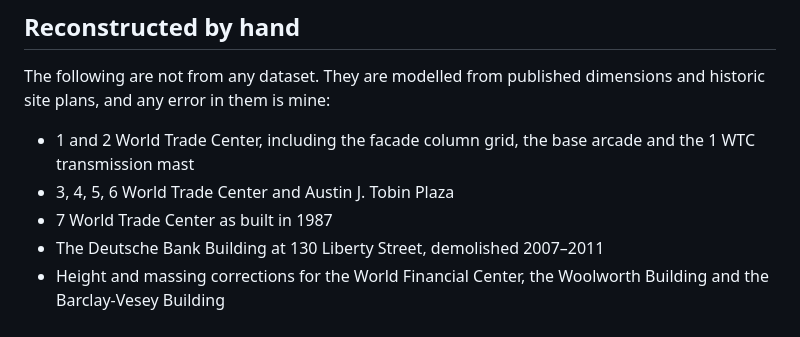
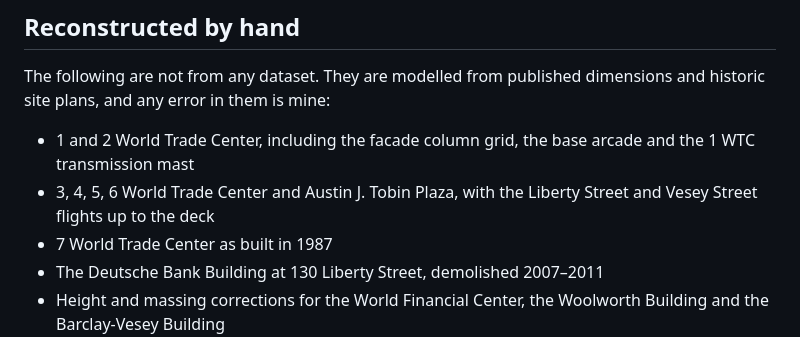
Before and after one commit to EugeneYip/wtc-2001, a Markdown page: CREDITS.md, the part around the change. GitHub-like rendering.

```diff
--- a/CREDITS.md
+++ b/CREDITS.md
@@ -27,7 +27,8 @@ dimensions and historic site plans, and any error in them is mine:
 
 - 1 and 2 World Trade Center, including the facade column grid, the base
   arcade and the 1 WTC transmission mast
-- 3, 4, 5, 6 World Trade Center and Austin J. Tobin Plaza
+- 3, 4, 5, 6 World Trade Center and Austin J. Tobin Plaza, with the Liberty
+  Street and Vesey Street flights up to the deck
 - 7 World Trade Center as built in 1987
 - The Deutsche Bank Building at 130 Liberty Street, demolished 2007–2011
 - Height and massing corrections for the World Financial Center, the
```
Also changed, not shown: README.md (+14 -3 lines), assets/preview.jpg, 4 other files.
